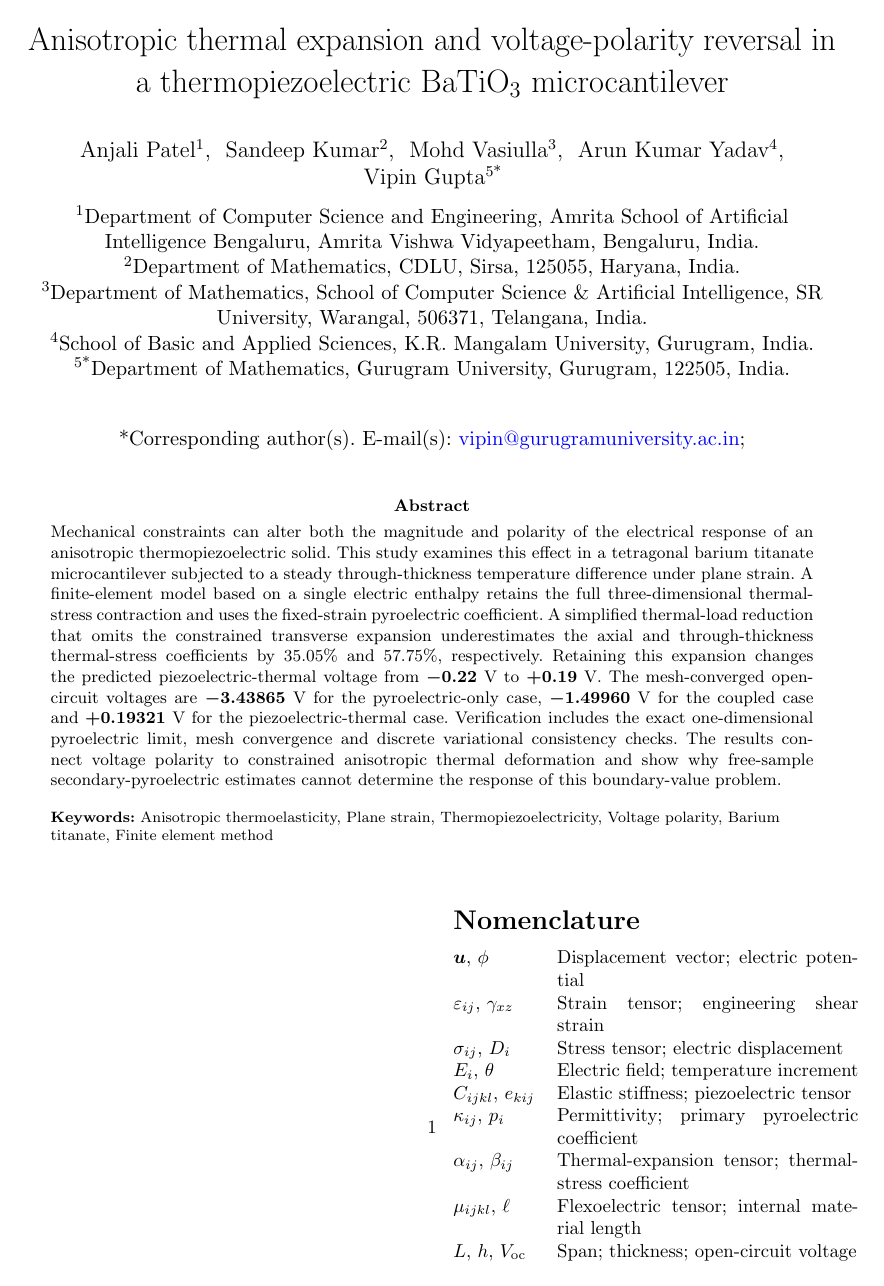
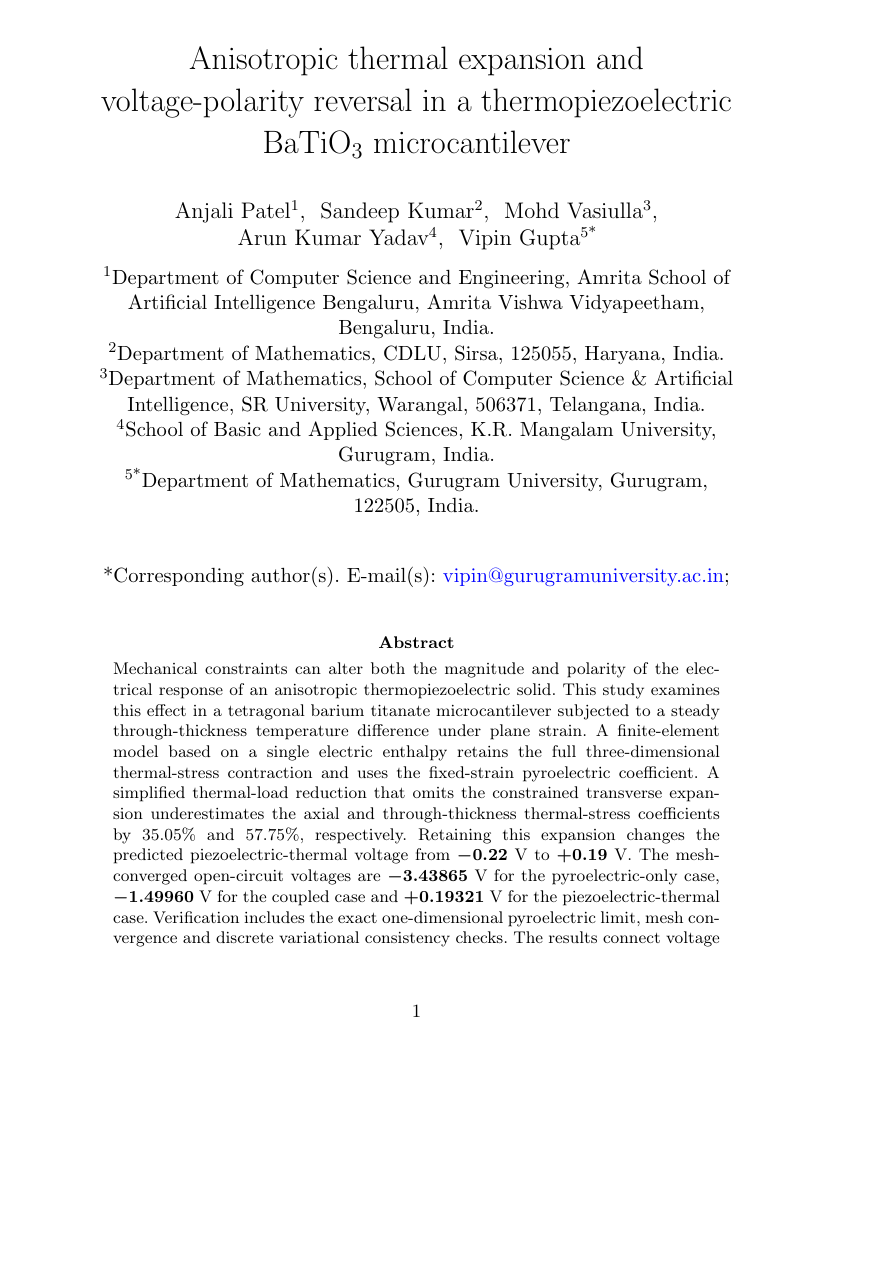
Before and after one commit to vipin-oss/FEM_5_16_OCT_AMME, a LaTeX paper (manuscript_ActaMechanica.tex): page 1 of 22 before the commit and page 1 of 26 after it. Compiled offline with pdfLaTeX.

Commit message:
Updates from Overleaf

```diff
--- a/manuscript_ActaMechanica.tex
+++ b/manuscript_ActaMechanica.tex
@@ -1,6 +1,4 @@
-% Acta Mechanica submission source: Springer Nature mathematics/physics numeric style.
-% iicol is the journal-recommended two-column formatting option.
-\documentclass[pdflatex,iicol,sn-mathphys-num]{sn-jnl}
+\documentclass[pdflatex,sn-mathphys-num]{sn-jnl}
 \usepackage{graphicx}
 \usepackage{amsmath,amssymb,amsfonts,bm,amsthm}
 \usepackage{mathrsfs,booktabs,multirow,array,tabularx,dcolumn}
```
